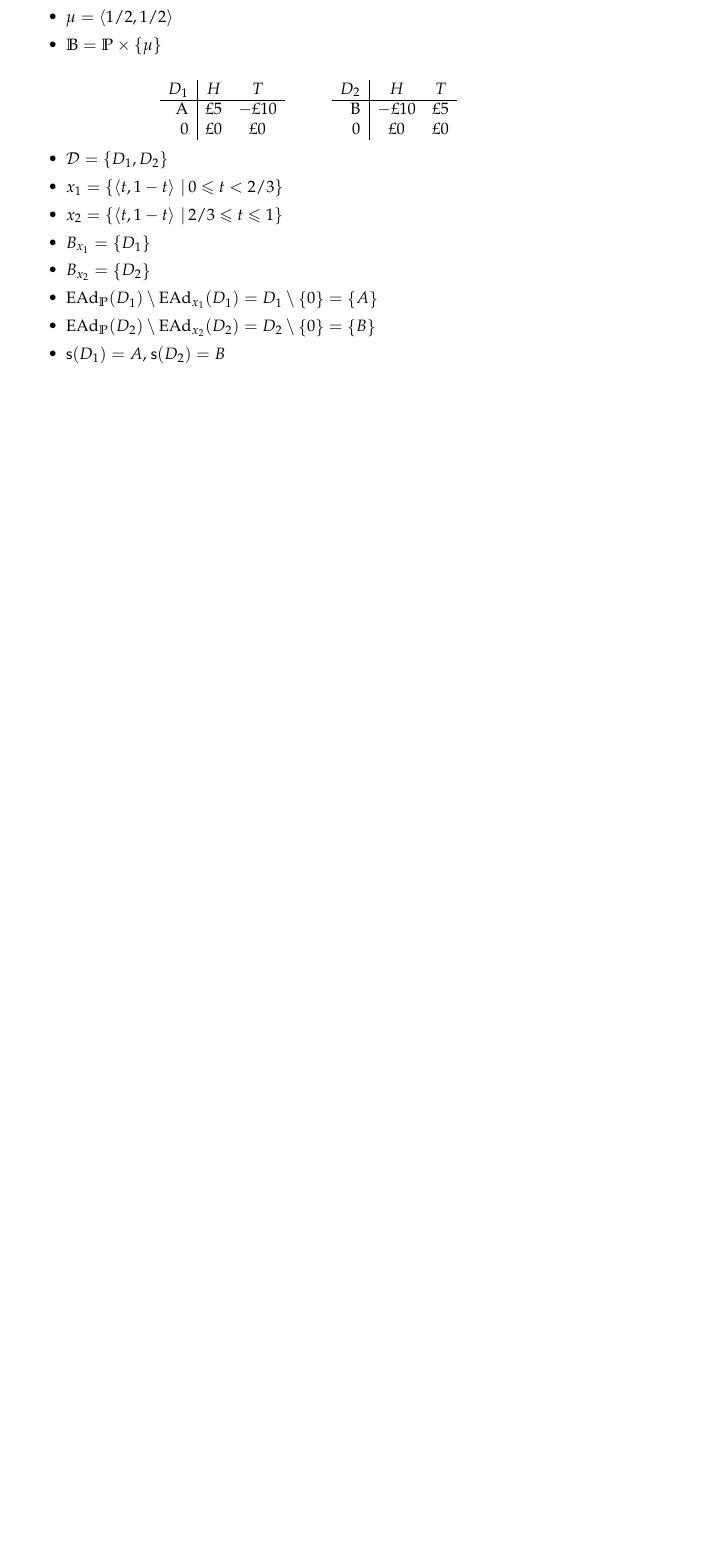
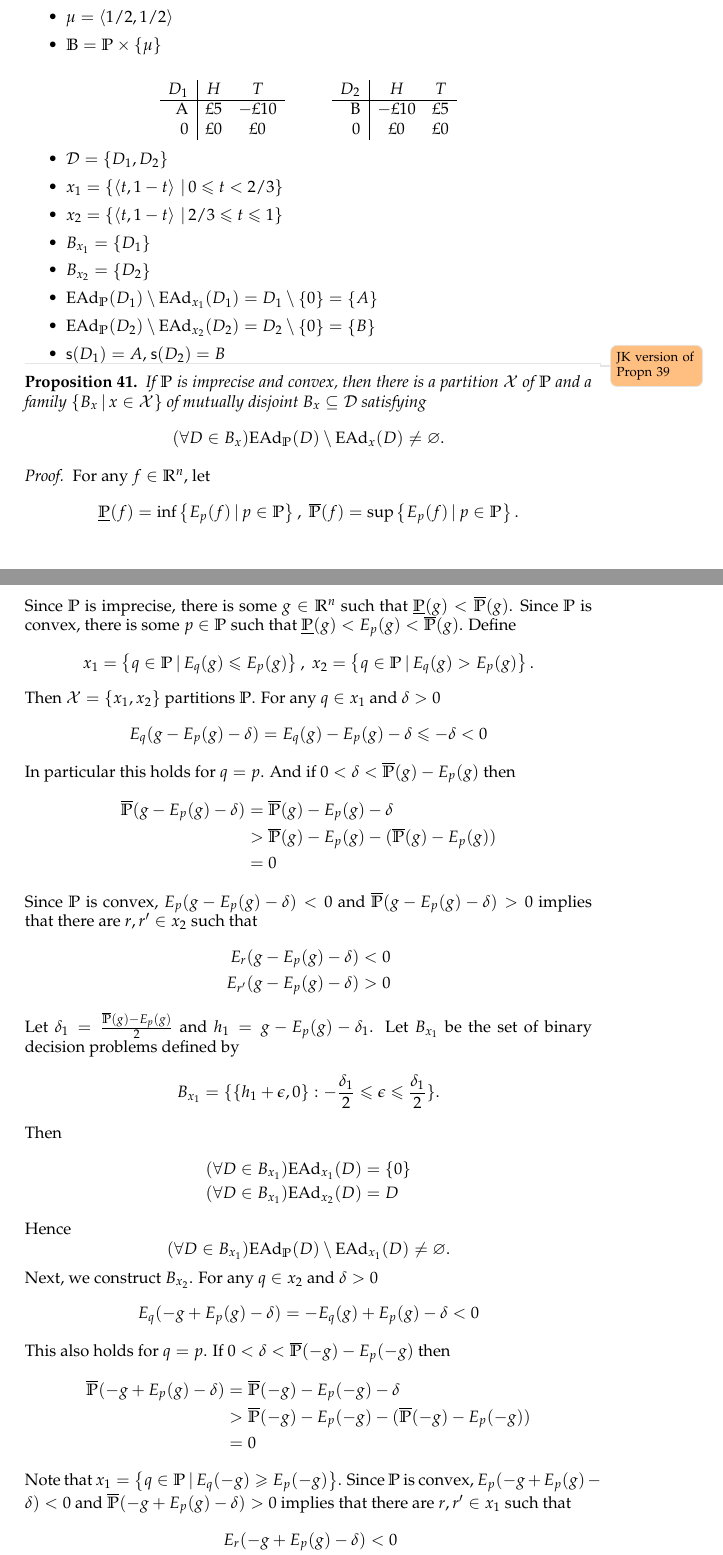
Before and after one commit to jpkonek/choosing-paper, a LaTeX document (choosing-how-to-choose.tex): part of page 53 of 53 before the commit and two parts of pages 53 and 54 of 55 after it, the two joined at a grey line, cut so that both start at the same text, the shorter picture padded with empty space. Compiled offline with pdfLaTeX.

Commit message:
Added prop 41, which is an alternative version of prop 39

```diff
--- a/choosing-how-to-choose.tex
+++ b/choosing-how-to-choose.tex
@@ -99,6 +99,7 @@
 %\newcommand\D{\mathsf{DecProblems}}
 \newcommand{\D}{\mathcal{D}}
 	\newcommand{\Decs}{\mathcal{D}}
+		\newcommand{\mass}{\mathcal{M}}
 
 \renewcommand\S{\mathcal{S}}
 \newcommand\s{\mathsf{s}}
@@ -4243,3 +4244,69 @@ $$
 
 
 
+\todo{JK version of Propn 39}
+\begin{proposition}
+
+If $\IP$ is imprecise and convex, then there is a partition $\X$ of $\IP$ and a family $\left\{ B_x \given x\in\X\right\}$ of mutually disjoint $B_x\subseteq\Decs$ satisfying
+\[
+(\forall D\in B_x)\EAd_\IP(D)\setminus\EAd_x(D)\not=\varnothing.
+\]
+
+\end{proposition}
+
+
+
+
+\begin{proof}
+For any $f\in \mathbb{R}^n$, let
+\[
+\underline{\IP}(f)=\inf\left\{E_p(f)\given p\in\IP\right\},\; \overline{\IP}(f)=\sup\left\{E_p(f)\given p\in\IP\right\}.
+\]
+Since $\IP$ is imprecise, there is some $g\in \mathbb{R}^n$ such that $\underline{\IP}(g)<\overline{\IP}(g)$. Since $\IP$ is convex, there is some $p\in\IP$ such that $\underline{\IP}(g)<E_p(g)<\overline{\IP}(g)$. Define
+\[
+x_1=\left\{q\in\IP\given E_q(g)\leq E_p(g)\right\},\; x_2=\left\{q\in\IP\given E_q(g)>E_p(g)\right\}.
+\]
+Then $\X=\left\{x_1,x_2\right\}$ partitions $\IP$. For any $q\in x_1$ and $\delta>0$
+\[
+E_q(g-E_p(g)-\delta)=E_q(g)-E_p(g)-\delta\leq-\delta<0
+\]
+In particular this holds for $q=p$. And if $0<\delta<\overline{\IP}(g)-E_p(g)$ then
+\begin{align}
+\overline{\IP}(g-E_p(g)-\delta)&=\overline{\IP}(g)-E_p(g)-\delta\\
+&>\overline{\IP}(g)-E_p(g)-(\overline{\IP}(g)-E_p(g))\\
+&=0
+\end{align}
+Since $\IP$ is convex, $E_p(g-E_p(g)-\delta)<0$ and $\overline{\IP}(g-E_p(g)-\delta)>0$ implies that there are $r,r^\prime\in x_2$ such that
+\begin{align}
+E_r(g-E_p(g)-\delta)&<0\\
+E_{r^\prime}(g-E_p(g)-\delta)&>0
+\end{align}
+Let $\delta_1=\frac{\overline{\IP}(g)-E_p(g)}{2}$ and $h_1=g-E_p(g)-\delta_1$. Let $B_{x_1}$ be the set of binary decision problems defined by
+$$
+B_{x_1} = \{ \{h_1+\epsilon,0\} : -\frac{\delta_1}{2}\leq\epsilon\leq\frac{\delta_1}{2} \}.
+$$
+%For any $q\in x_1$ and $-\frac{\delta_1}{2}\leq\epsilon\leq\frac{\delta_1}{2}$, $E_q(h_1+\epsilon)<0$ which implies
+Then
+\begin{align}
+(\forall D\in B_{x_1})\EAd_{x_1}(D)&=\{0\}\\
+(\forall D\in B_{x_1})\EAd_{x_2}(D)&=D
+\end{align}
+Hence
+\[
+(\forall D\in B_{x_1})\EAd_\IP(D)\setminus\EAd_{x_1}(D)\not=\varnothing.
+\]
+Next, we construct $B_{x_2}$. For any $q\in x_2$ and $\delta>0$
+\[
+E_q(-g+E_p(g)-\delta)=-E_q(g)+E_p(g)-\delta<0
+\]
+This also holds for $q=p$. If $0<\delta<\overline{\IP}(-g)-E_p(-g)$ then
+\begin{align}
+\overline{\IP}(-g+E_p(g)-\delta)&=\overline{\IP}(-g)-E_p(-g)-\delta\\
+&>\overline{\IP}(-g)-E_p(-g)-(\overline{\IP}(-g)-E_p(-g))\\
+&=0
+\end{align}
+Note that $x_1=\left\{q\in\IP\given E_q(-g)\geq E_p(-g)\right\}$. Since $\IP$ is convex, $E_p(-g+E_p(g)-\delta)<0$ and $\overline{\IP}(-g+E_p(g)-\delta)>0$ implies that there are $r,r^\prime\in x_1$ such that
+\begin{align}
+E_r(-g+E_p(g)-\delta)&<0\\
+E_{r^\prime}(-g+E_p(g)-\delta)&>0
+\end{align}
```
Also changed, not shown: choosing-how-to-choose.tex (38 more changed lines).
